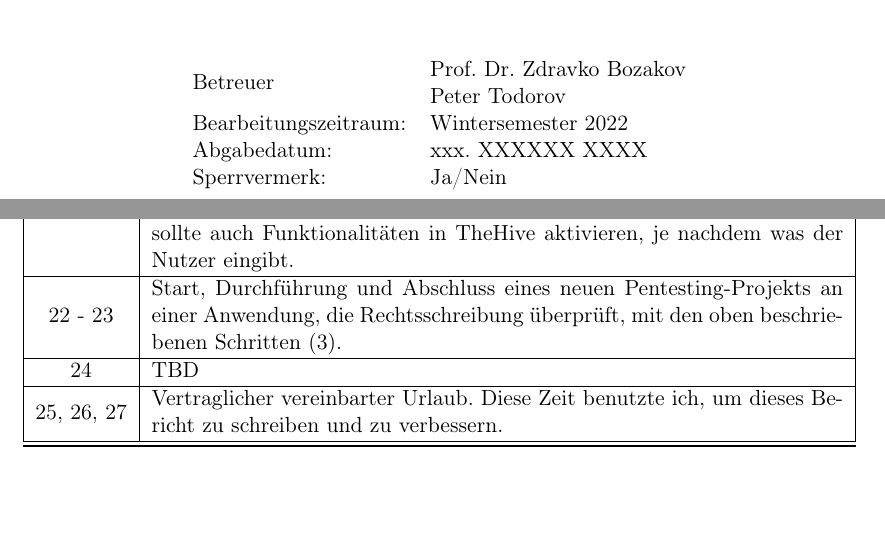
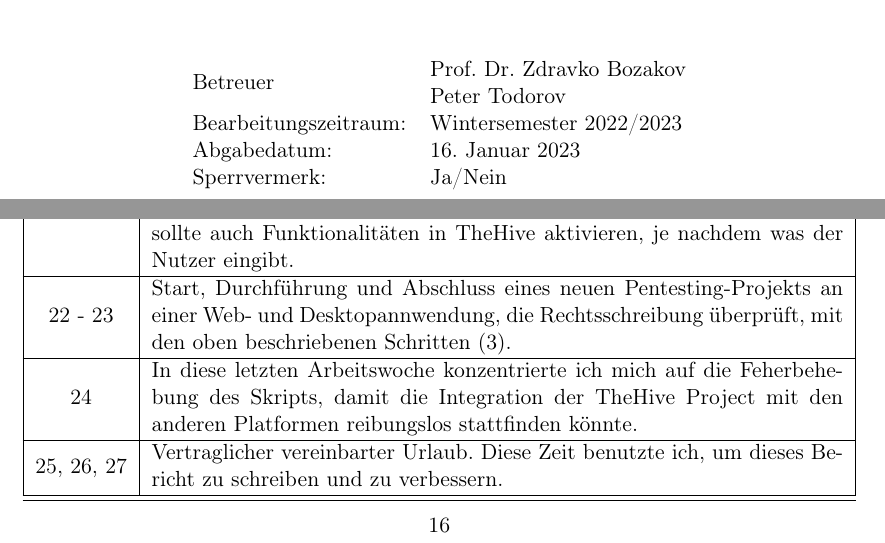
Before and after one commit to Bruno-Macedo/Praxisbericht_Bacherloarbeit, a LaTeX document (Praxissemester/0_praxis_main.tex, which reads Praxissemester/1_titelblat.tex, Praxissemester/4_Durchfuehrung.tex): two parts of pages 1 and 16 of 27, joined at a grey line, cut so that both start at the same text, the shorter picture padded with empty space. Compiled offline with pdfLaTeX.

Commit message:
final version

```diff
--- a/Praxissemester/1_titelblat.tex
+++ b/Praxissemester/1_titelblat.tex
@@ -30,8 +30,8 @@
             \begin{tabular}{l l}
                 \multirow{2}{*}{Betreuer}         & Prof. Dr. Zdravko Bozakov \\
                                                   & Peter Todorov \\
-                Bearbeitungszeitraum:    & Wintersemester 2022 \\
-                Abgabedatum:          & xxx. XXXXXX XXXX \\
+                Bearbeitungszeitraum:    & Wintersemester 2022/2023 \\
+                Abgabedatum:          & 16. Januar 2023 \\
                 Sperrvermerk: & Ja/Nein \\
             \end{tabular}
         \end{table}
--- a/Praxissemester/4_Durchfuehrung.tex
+++ b/Praxissemester/4_Durchfuehrung.tex
@@ -94,11 +94,11 @@ Bei WALLSEC hat jedes Projekt  einen festgelegten Aufbau. Dieser kann in den fol
 
     \hline
 
-    22 - 23  &  Start, Durchführung und Abschluss eines neuen Pentesting-Projekts an einer Anwendung, die Rechtsschreibung überprüft, mit den oben beschriebenen Schritten (\ref{Projektablauf}). \\
+    22 - 23  &  Start, Durchführung und Abschluss eines neuen Pentesting-Projekts an einer Web- und Desktopannwendung, die Rechtsschreibung überprüft, mit den oben beschriebenen Schritten (\ref{Projektablauf}). \\
 
     \hline
 
-    24     &  TBD \\
+    24      &  In diese letzten Arbeitswoche konzentrierte ich mich auf die Feherbehebung des \gls{Skript}s, damit die Integration der \gls{TheHive} mit den anderen Platformen reibungslos stattfinden könnte.  \\
 
     \hline
 
```
Also changed, not shown: Praxissemester/0_praxis_main.pdf, Praxissemester/4_Durchfuehrung.tex (3 more changed lines), 1 other file.
